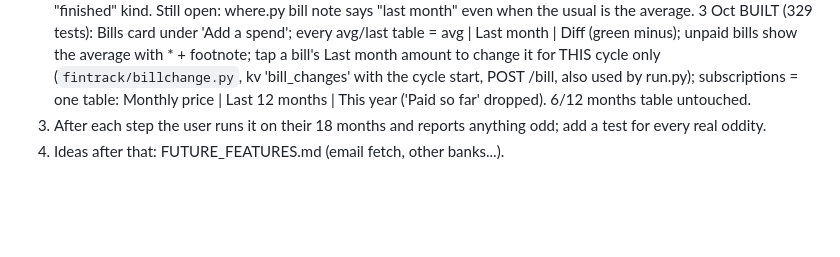
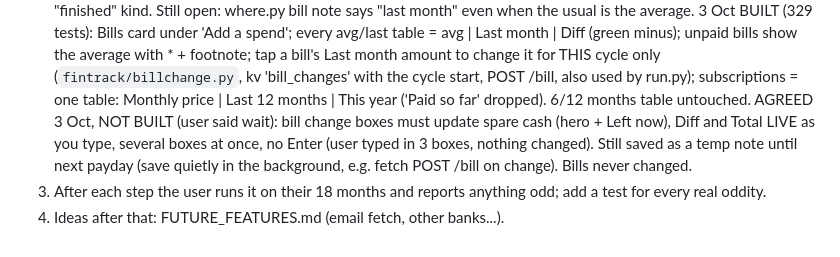
Before and after one commit to DF-AI-Lab/financial-tracker, a Markdown page: CLAUDE.md, the part around the change. Drawn GitHub-style; blank space fills up the shorter version.

Commit message:
Todo: live update when changing a bill
Co-Authored-By: Claude Opus 5.5 <noreply@anthropic.com>
Claude-Session: https://claude.ai/code/session_01NVhGZy4H3hF9mPUKbxJAxs

```diff
--- a/CLAUDE.md
+++ b/CLAUDE.md
@@ -76,5 +76,8 @@ expected spare 292.74 on 2,677) (tests first, Haiku builds, verify yourself, tel
    unpaid bills show the average with * + footnote; tap a bill's Last month amount to change it for THIS cycle only
    (`fintrack/billchange.py`, kv 'bill_changes' with the cycle start, POST /bill, also used by run.py); subscriptions =
    one table: Monthly price | Last 12 months | This year ('Paid so far' dropped). 6/12 months table untouched.
+   AGREED 3 Oct, NOT BUILT (user said wait): bill change boxes must update spare cash (hero + Left now), Diff and
+   Total LIVE as you type, several boxes at once, no Enter (user typed in 3 boxes, nothing changed). Still saved as a
+   temp note until next payday (save quietly in the background, e.g. fetch POST /bill on change). Bills never changed.
 3. After each step the user runs it on their 18 months and reports anything odd; add a test for every real oddity.
 4. Ideas after that: FUTURE_FEATURES.md (email fetch, other banks...).
```
